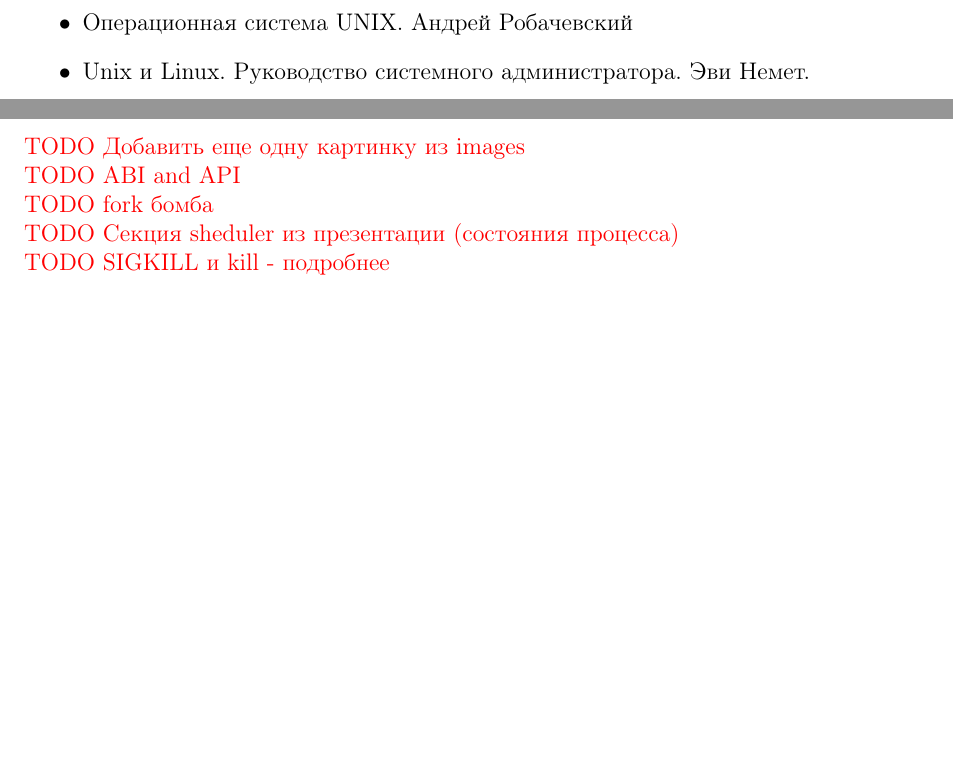
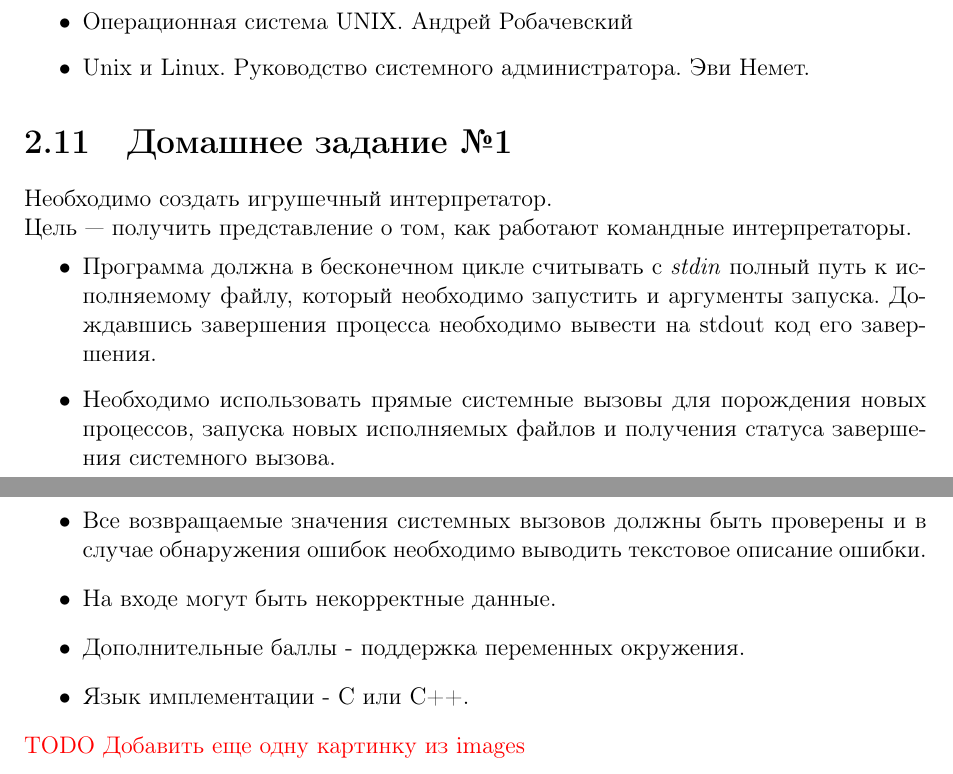
Before and after one commit to Tindarid/os-2019, a LaTeX document (lectures/lecture02/lecture.tex): two parts of pages 12 and 13 of 21, joined at a grey line, cut so that both start at the same text, the shorter picture padded with empty space. The pictures show the PDF file lectures/lectures.pdf that the author committed with the source.

Commit message:
lecture02 improved

```diff
--- a/lectures/lecture02/lecture.tex
+++ b/lectures/lecture02/lecture.tex
@@ -166,14 +163,29 @@
     \item Unix и Linux. Руководство системного администратора. Эви Немет.
 \end{itemize}
 
+\section{Домашнее задание №1}
+Необходимо создать игрушечный интерпретатор.
+
+Цель --- получить представление о том, как работают командные интерпретаторы.
+\begin{itemize}
+    \item Программа должна в бесконечном цикле считывать с \emph{stdin} полный путь к
+          исполняемому файлу, который необходимо запустить и аргументы запуска.
+          Дождавшись завершения процесса необходимо вывести на stdout код его завершения.
+
+    \item Необходимо использовать прямые системные вызовы для порождения новых процессов,
+          запуска новых исполняемых файлов и получения статуса завершения системного
+          вызова.
+
+    \item Все возвращаемые значения системных вызовов должны быть проверены и в случае
+          обнаружения ошибок необходимо выводить текстовое описание ошибки.
+
+    \item На входе могут быть некорректные данные.
+
+    \item Дополнительные баллы - поддержка переменных окружения.
+
+    \item Язык имплементации - C или C++.
+\end{itemize}
+
 \todo{Добавить еще одну картинку из images}
 
-\todo{ABI and API}
-
-\todo{fork бомба}
-
-\todo{Секция sheduler из презентации (состояния процесса)}
-
-\todo{SIGKILL и kill - подробнее}
-
 \end{document}
```
Also changed, not shown: lectures/lectures.pdf, lectures/lecture02/lecture.tex (37 more changed lines).
